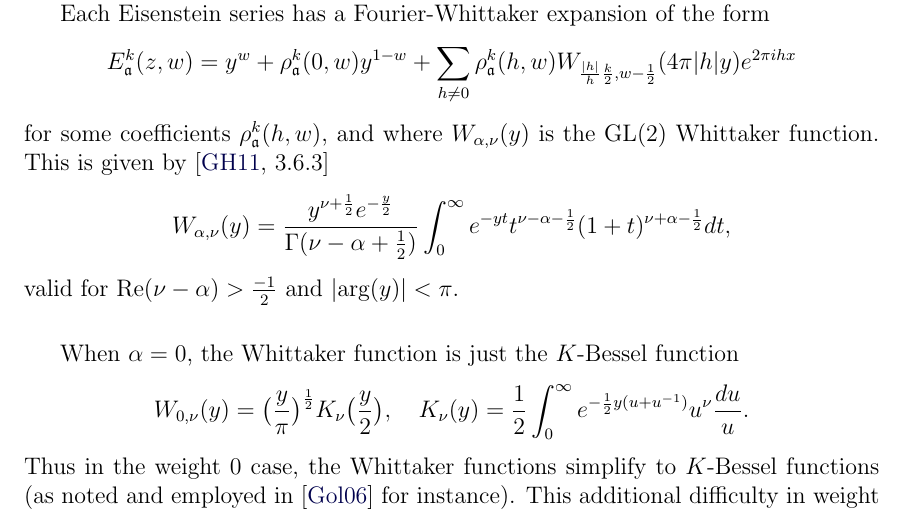
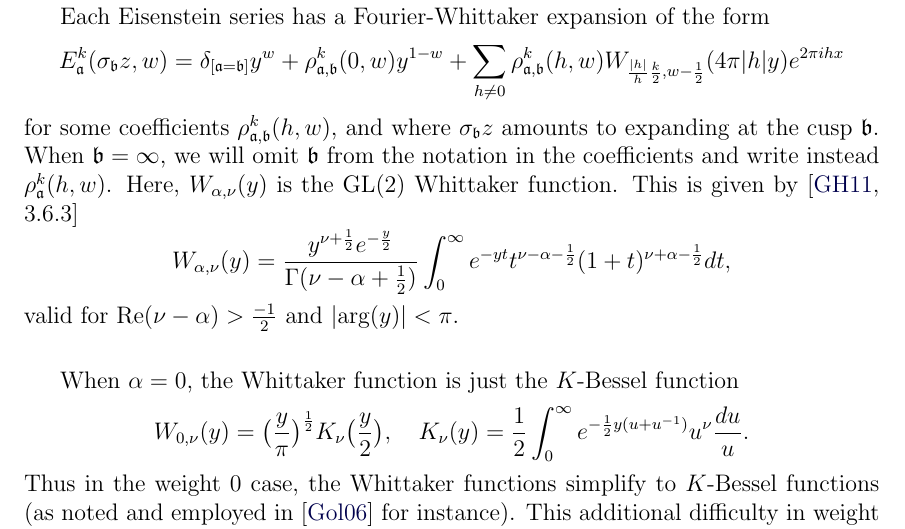
Before and after one commit to davidlowryduda/PhD_Thesis, a LaTeX thesis (thesis.tex, which reads Content/background.tex): part of page 29 of 127, cut so that both start at the same text. Compiled offline with pdfLaTeX.

Commit message:
small updates

```diff
--- a/Content/background.tex
+++ b/Content/background.tex
@@ -309,12 +309,16 @@ coefficients of the Eisenstein series.
 \index{rho@$\rho_\mathfrak{a}^k$}
 Each Eisenstein series has a Fourier-Whittaker expansion of the form
 \begin{equation}
-  E_\mathfrak{a}^k(z,w) = y^w + \rho_\mathfrak{a}^k(0, w) y^{1-w} + \sum_{h \neq 0}
-  \rho_\mathfrak{a}^k(h, w) W_{\frac{|h|}{h}\frac{k}{2}, w - \frac{1}{2}}(4\pi \lvert h
+  E_\mathfrak{a}^k(\sigma_\mathfrak{b} z,w) = \delta_{[\mathfrak{a} = \mathfrak{b}]}y^w +
+  \rho_{\mathfrak{a}, \mathfrak{b}}^k(0, w) y^{1-w} + \sum_{h \neq 0}
+  \rho_{\mathfrak{a}, \mathfrak{b}}^k(h, w) W_{\frac{|h|}{h}\frac{k}{2}, w - \frac{1}{2}}(4\pi \lvert h
   \rvert y) e^{2\pi i h x}
 \end{equation}
-for some coefficients $\rho_\mathfrak{a}^k(h,w)$, and where $W_{\alpha, \nu}(y)$ is the
-$\GL(2)$ Whittaker function.
+for some coefficients $\rho_{\mathfrak{a}, \mathfrak{b}}^k(h,w)$, and where
+$\sigma_\mathfrak{b} z$ amounts to expanding at the cusp $\mathfrak{b}$.
+When $\mathfrak{b} = \infty$, we will omit $\mathfrak{b}$ from the notation in the
+coefficients and write instead $\rho_{\mathfrak{a}}^k(h,w)$.
+Here, $W_{\alpha, \nu}(y)$ is the $\GL(2)$ Whittaker function.
 This is given by~\cite[3.6.3]{GoldfeldHundleyI}
 \index{Whittaker function}
 \index{W@$W_{\alpha, \nu}(y)$ | see {Whittaker function } }
```
Also changed, not shown: Content/abstract.tex (+0 -2 lines), thesis.tex (+2 -1 lines), thesis.pdf, thesis_doublespace.pdf.
